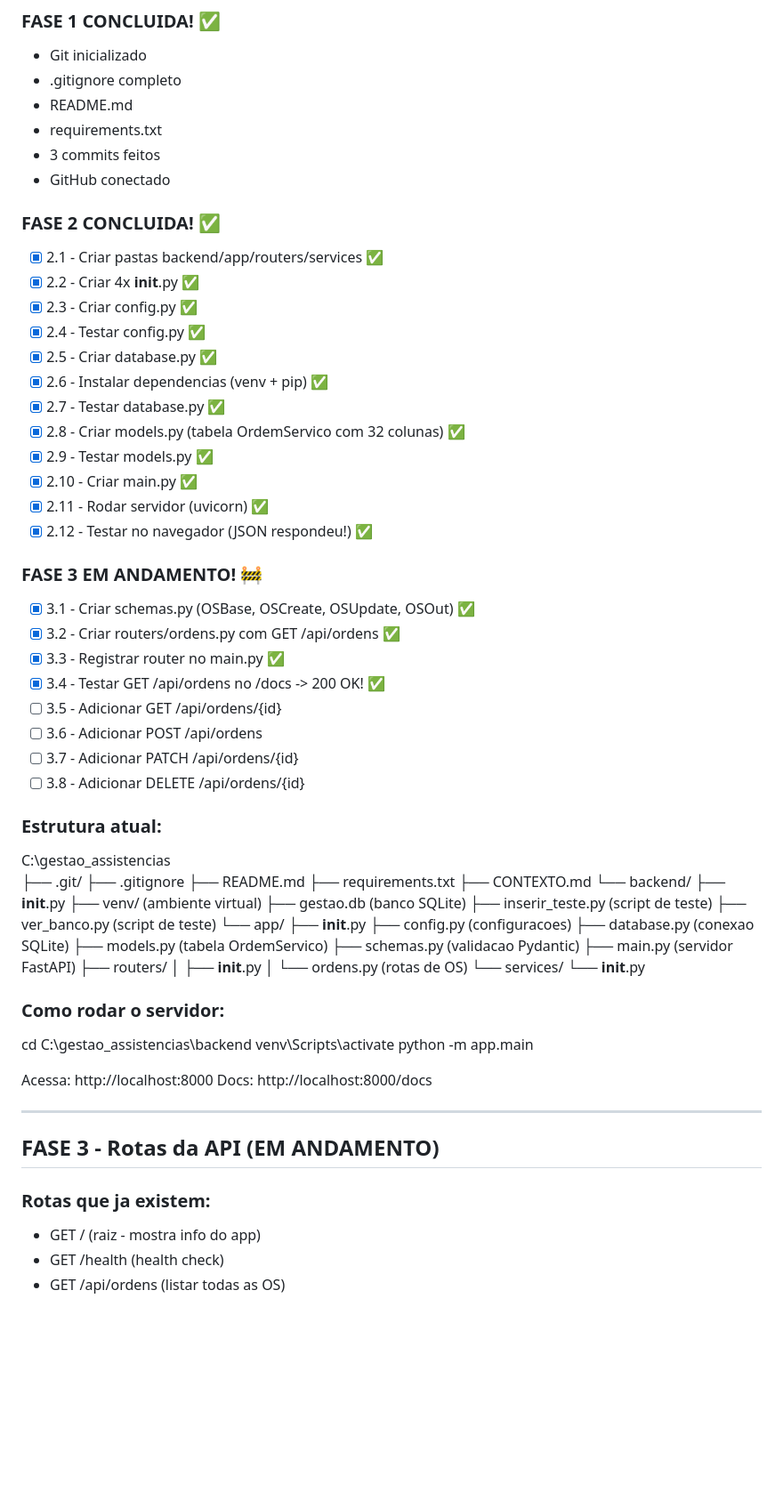
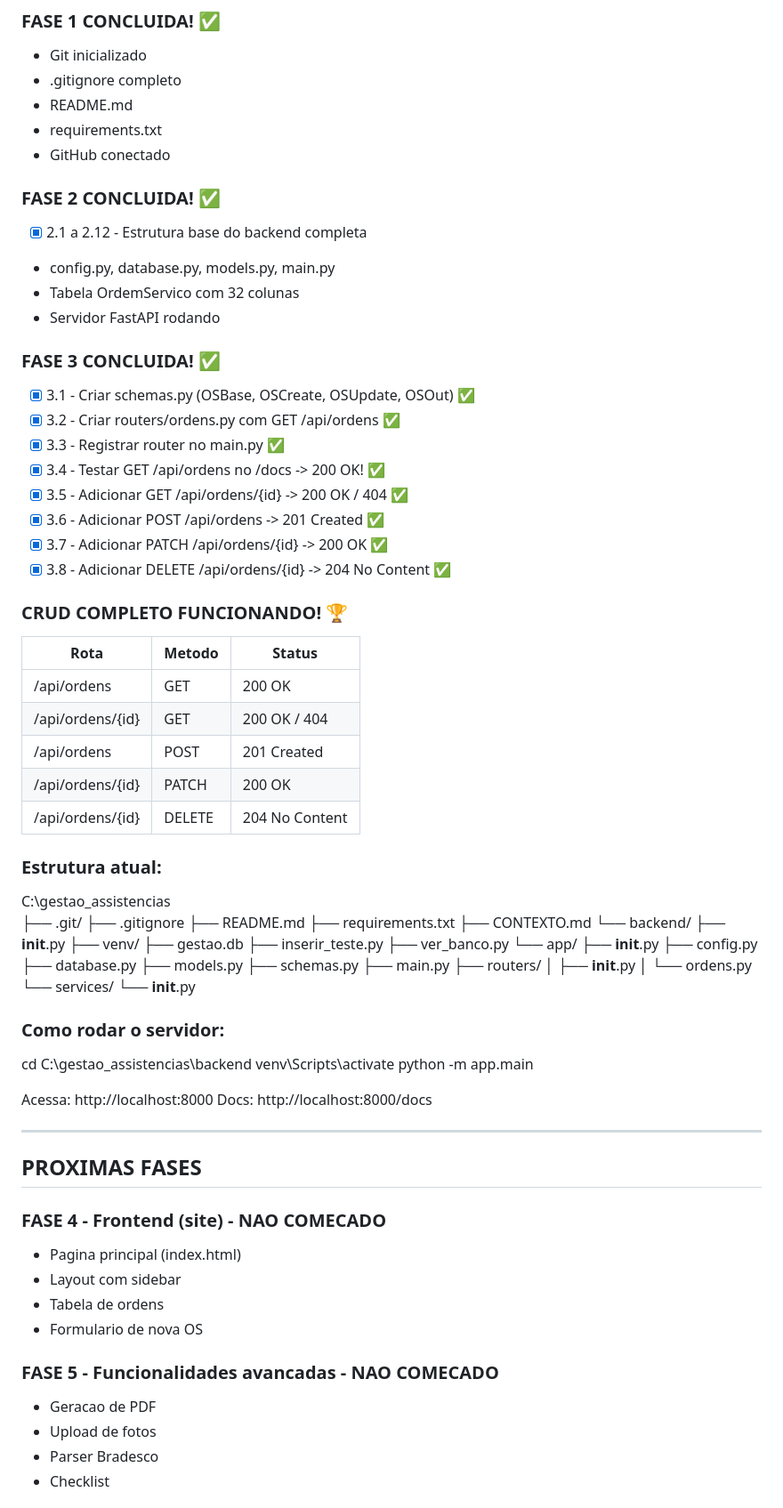
Before and after one commit to 7leleco/gestao_assistencias, a Markdown page: CONTEXTO.md, the part around one of its changes. Shown at 89% size. Drawn GitHub-style; blank space fills up the shorter version.

Commit message:
docs: atualiza CONTEXTO.md com FASE 3 completa

```diff
--- a/CONTEXTO.md
+++ b/CONTEXTO.md
@@ -47,32 +47,33 @@
 - .gitignore completo
 - README.md
 - requirements.txt
-- 3 commits feitos
 - GitHub conectado
 
 ### FASE 2 CONCLUIDA! ✅
-- [x] 2.1 - Criar pastas backend/app/routers/services ✅
-- [x] 2.2 - Criar 4x __init__.py ✅
-- [x] 2.3 - Criar config.py ✅
-- [x] 2.4 - Testar config.py ✅
-- [x] 2.5 - Criar database.py ✅
-- [x] 2.6 - Instalar dependencias (venv + pip) ✅
-- [x] 2.7 - Testar database.py ✅
-- [x] 2.8 - Criar models.py (tabela OrdemServico com 32 colunas) ✅
-- [x] 2.9 - Testar models.py ✅
-- [x] 2.10 - Criar main.py ✅
-- [x] 2.11 - Rodar servidor (uvicorn) ✅
-- [x] 2.12 - Testar no navegador (JSON respondeu!) ✅
+- [x] 2.1 a 2.12 - Estrutura base do backend completa
+- config.py, database.py, models.py, main.py
+- Tabela OrdemServico com 32 colunas
+- Servidor FastAPI rodando
 
-### FASE 3 EM ANDAMENTO! 🚧
+### FASE 3 CONCLUIDA! ✅
 - [x] 3.1 - Criar schemas.py (OSBase, OSCreate, OSUpdate, OSOut) ✅
 - [x] 3.2 - Criar routers/ordens.py com GET /api/ordens ✅
 - [x] 3.3 - Registrar router no main.py ✅
 - [x] 3.4 - Testar GET /api/ordens no /docs -> 200 OK! ✅
-- [ ] 3.5 - Adicionar GET /api/ordens/{id}
-- [ ] 3.6 - Adicionar POST /api/ordens
-- [ ] 3.7 - Adicionar PATCH /api/ordens/{id}
-- [ ] 3.8 - Adicionar DELETE /api/ordens/{id}
+- [x] 3.5 - Adicionar GET /api/ordens/{id} -> 200 OK / 404 ✅
+- [x] 3.6 - Adicionar POST /api/ordens -> 201 Created ✅
+- [x] 3.7 - Adicionar PATCH /api/ordens/{id} -> 200 OK ✅
+- [x] 3.8 - Adicionar DELETE /api/ordens/{id} -> 204 No Content ✅
+
+### CRUD COMPLETO FUNCIONANDO! 🏆
+
+| Rota | Metodo | Status |
+|------|--------|--------|
+| /api/ordens | GET | 200 OK |
+| /api/ordens/{id} | GET | 200 OK / 404 |
+| /api/ordens | POST | 201 Created |
+| /api/ordens/{id} | PATCH | 200 OK |
+| /api/ordens/{id} | DELETE | 204 No Content |
 
 ### Estrutura atual:
 
@@ -84,20 +85,20 @@ C:\gestao_assistencias\
 ├── CONTEXTO.md
 └── backend/
     ├── __init__.py
-    ├── venv/               (ambiente virtual)
-    ├── gestao.db           (banco SQLite)
-    ├── inserir_teste.py    (script de teste)
-    ├── ver_banco.py        (script de teste)
+    ├── venv/
+    ├── gestao.db
+    ├── inserir_teste.py
+    ├── ver_banco.py
     └── app/
         ├── __init__.py
-        ├── config.py       (configuracoes)
-        ├── database.py     (conexao SQLite)
-        ├── models.py       (tabela OrdemServico)
-        ├── schemas.py      (validacao Pydantic)
-        ├── main.py         (servidor FastAPI)
+        ├── config.py
+        ├── database.py
+        ├── models.py
+        ├── schemas.py
+        ├── main.py
         ├── routers/
         │   ├── __init__.py
-        │   └── ordens.py   (rotas de OS)
+        │   └── ordens.py
         └── services/
             └── __init__.py
 
@@ -112,11 +113,17 @@ Docs: http://localhost:8000/docs
 
 ---
 
-## FASE 3 - Rotas da API (EM ANDAMENTO)
+## PROXIMAS FASES
 
-### Rotas que ja existem:
+### FASE 4 - Frontend (site) - NAO COMECADO
+- Pagina principal (index.html)
+- Layout com sidebar
+- Tabela de ordens
+- Formulario de nova OS
 
-- GET /              (raiz - mostra info do app)
-- GET /health        (health check)
-- GET /api/ordens    (listar todas as OS)
+### FASE 5 - Funcionalidades avancadas - NAO COMECADO
+- Geracao de PDF
+- Upload de fotos
+- Parser Bradesco
+- Checklist
 
```
Also changed, not shown: other parts of CONTEXTO.md (+37 -58 lines).
